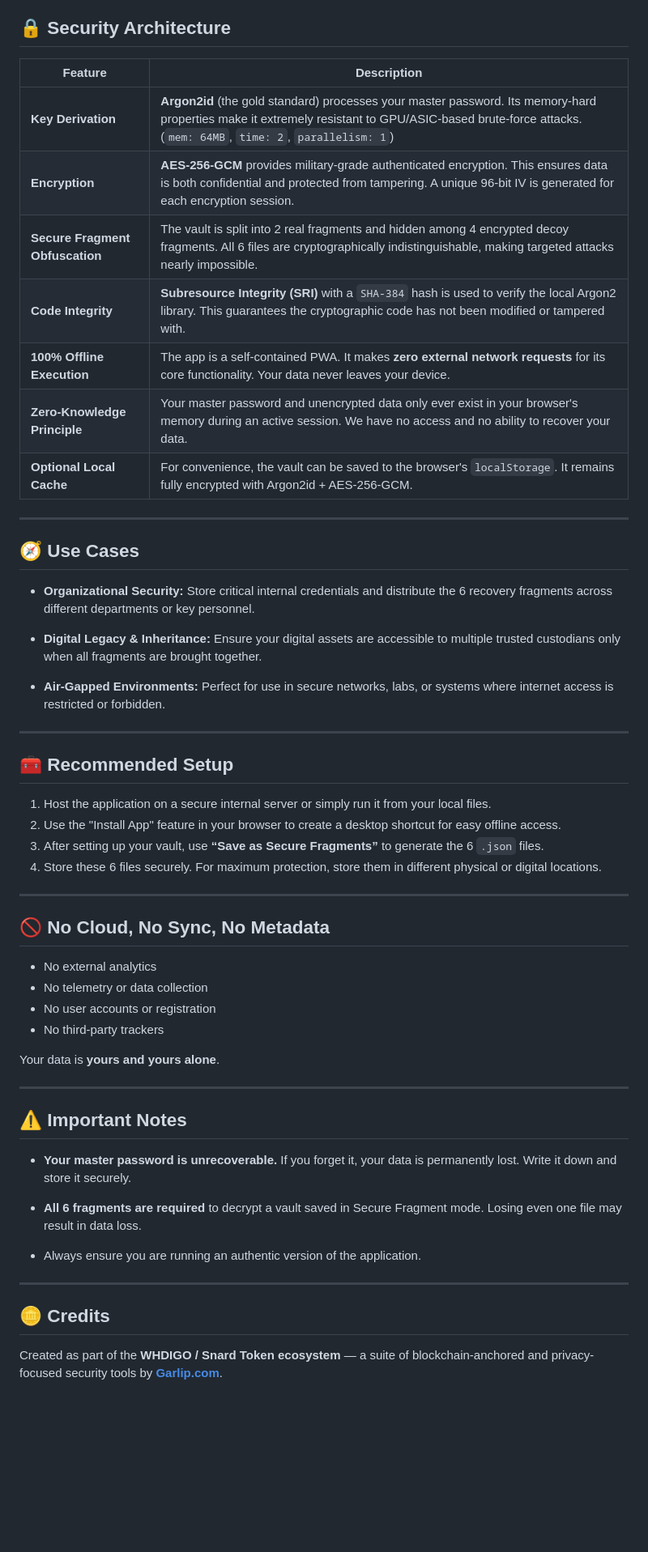
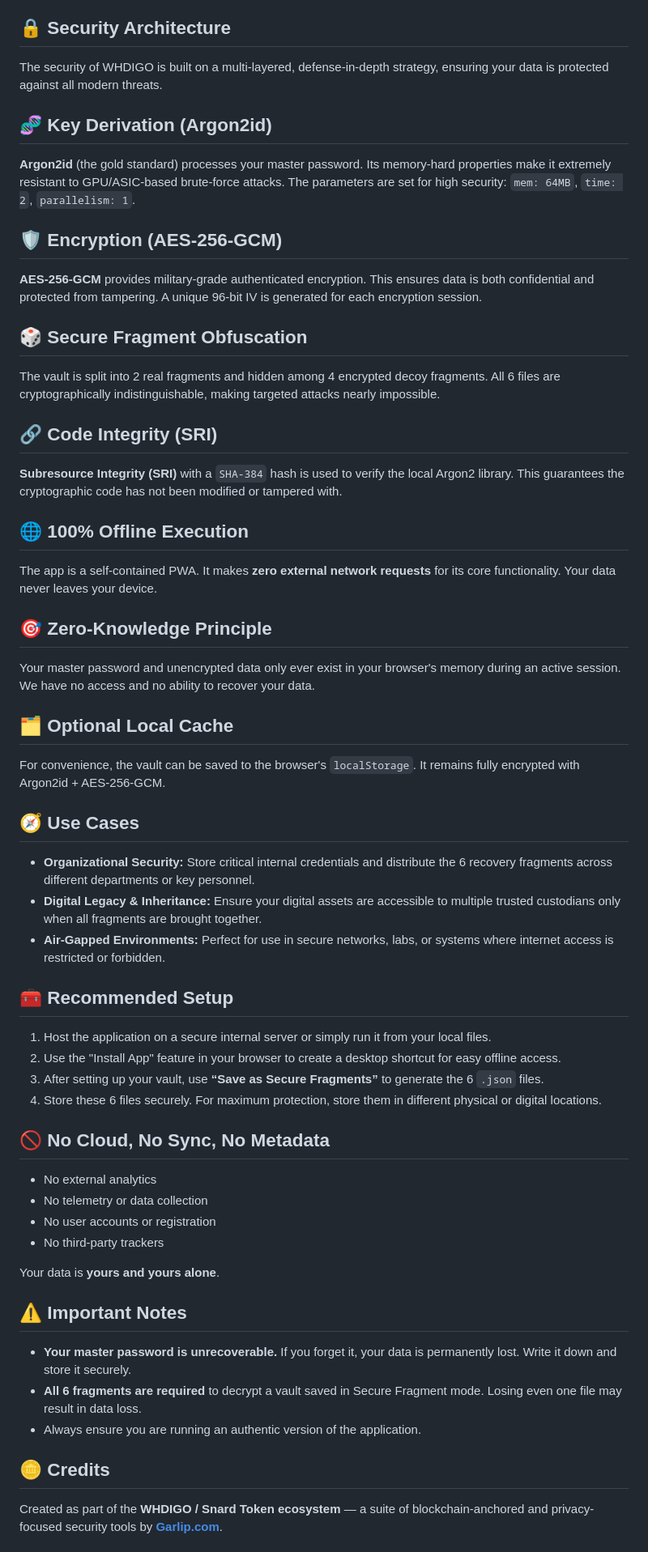
Before and after one commit to 13742X/Whdigo-standalone, a Markdown page: README.md, the part around the change printed below. Shown: that part at 81% size. Drawn GitHub-style; blank space fills up the shorter version.

```diff
--- a/README.md
+++ b/README.md
@@ -52,30 +41,44 @@ WHDIGO is a modern Progressive Web App with a clean, self-contained structure.
 
 ## 🔒 Security Architecture
 
-| Feature | Description |
-|--------------------------------|----------------------------------------------------------------------------------------------------------------------------------------------------------------------------------------------------------------------------|
-| **Key Derivation** | **Argon2id** (the gold standard) processes your master password. Its memory-hard properties make it extremely resistant to GPU/ASIC-based brute-force attacks. (`mem: 64MB`, `time: 2`, `parallelism: 1`) |
-| **Encryption** | **AES-256-GCM** provides military-grade authenticated encryption. This ensures data is both confidential and protected from tampering. A unique 96-bit IV is generated for each encryption session. |
-| **Secure Fragment Obfuscation** | The vault is split into 2 real fragments and hidden among 4 encrypted decoy fragments. All 6 files are cryptographically indistinguishable, making targeted attacks nearly impossible. |
-| **Code Integrity** | **Subresource Integrity (SRI)** with a `SHA-384` hash is used to verify the local Argon2 library. This guarantees the cryptographic code has not been modified or tampered with. |
-| **100% Offline Execution** | The app is a self-contained PWA. It makes **zero external network requests** for its core functionality. Your data never leaves your device. |
-| **Zero-Knowledge Principle** | Your master password and unencrypted data only ever exist in your browser's memory during an active session. We have no access and no ability to recover your data. |
-| **Optional Local Cache** | For convenience, the vault can be saved to the browser's `localStorage`. It remains fully encrypted with Argon2id + AES-256-GCM. |
+The security of WHDIGO is built on a multi-layered, defense-in-depth strategy, ensuring your data is protected against all modern threats.
 
----
+## 🧬 Key Derivation (Argon2id)
+
+**Argon2id** (the gold standard) processes your master password. Its memory-hard properties make it extremely resistant to GPU/ASIC-based brute-force attacks. The parameters are set for high security: `mem: 64MB`, `time: 2`, `parallelism: 1`.
+
+## 🛡️ Encryption (AES-256-GCM)
+
+**AES-256-GCM** provides military-grade authenticated encryption. This ensures data is both confidential and protected from tampering. A unique 96-bit IV is generated for each encryption session.
+
+## 🎲 Secure Fragment Obfuscation
+
+The vault is split into 2 real fragments and hidden among 4 encrypted decoy fragments. All 6 files are cryptographically indistinguishable, making targeted attacks nearly impossible.
+
+## 🔗 Code Integrity (SRI)
+
+**Subresource Integrity (SRI)** with a `SHA-384` hash is used to verify the local Argon2 library. This guarantees the cryptographic code has not been modified or tampered with.
+
+## 🌐 100% Offline Execution
+
+The app is a self-contained PWA. It makes **zero external network requests** for its core functionality. Your data never leaves your device.
+
+## 🎯 Zero-Knowledge Principle
+
+Your master password and unencrypted data only ever exist in your browser's memory during an active session. We have no access and no ability to recover your data.
+
+## 🗂️ Optional Local Cache
+
+For convenience, the vault can be saved to the browser's `localStorage`. It remains fully encrypted with Argon2id + AES-256-GCM.
 
 ## 🧭 Use Cases
 
--   **Organizational Security:**
-    Store critical internal credentials and distribute the 6 recovery fragments across different departments or key personnel.
-
--   **Digital Legacy & Inheritance:**
-    Ensure your digital assets are accessible to multiple trusted custodians only when all fragments are brought together.
-
--   **Air-Gapped Environments:**
-    Perfect for use in secure networks, labs, or systems where internet access is restricted or forbidden.
-
----
+- **Organizational Security:**
+  Store critical internal credentials and distribute the 6 recovery fragments across different departments or key personnel.
+- **Digital Legacy & Inheritance:**
+  Ensure your digital assets are accessible to multiple trusted custodians only when all fragments are brought together.
+- **Air-Gapped Environments:**
+  Perfect for use in secure networks, labs, or systems where internet access is restricted or forbidden.
 
 ## 🧰 Recommended Setup
 
@@ -84,33 +87,24 @@ WHDIGO is a modern Progressive Web App with a clean, self-contained structure.
 3.  After setting up your vault, use **“Save as Secure Fragments”** to generate the 6 `.json` files.
 4.  Store these 6 files securely. For maximum protection, store them in different physical or digital locations.
 
----
-
 ## 🚫 No Cloud, No Sync, No Metadata
 
--   No external analytics
--   No telemetry or data collection
--   No user accounts or registration
--   No third-party trackers
+- No external analytics
+- No telemetry or data collection
+- No user accounts or registration
+- No third-party trackers
 
 Your data is **yours and yours alone**.
 
----
-
 ## ⚠️ Important Notes
 
--   **Your master password is unrecoverable.**
-    If you forget it, your data is permanently lost. Write it down and store it securely.
-
--   **All 6 fragments are required** to decrypt a vault saved in Secure Fragment mode.
-    Losing even one file may result in data loss.
-
--   Always ensure you are running an authentic version of the application.
-
----
+- **Your master password is unrecoverable.**
+  If you forget it, your data is permanently lost. Write it down and store it securely.
+- **All 6 fragments are required** to decrypt a vault saved in Secure Fragment mode.
+  Losing even one file may result in data loss.
+- Always ensure you are running an authentic version of the application.
 
 ## 🪙 Credits
 
-Created as part of the **WHDIGO / Snard Token ecosystem** —
-a suite of blockchain-anchored and privacy-focused security tools by **[Garlip.com](https://garlip.com)**.
+Created as part of the **WHDIGO / Snard Token ecosystem** — a suite of blockchain-anchored and privacy-focused security tools by **[Garlip.com](https://garlip.com)**.
 
```
Also changed, not shown: other parts of README.md (+19 -36 lines).
